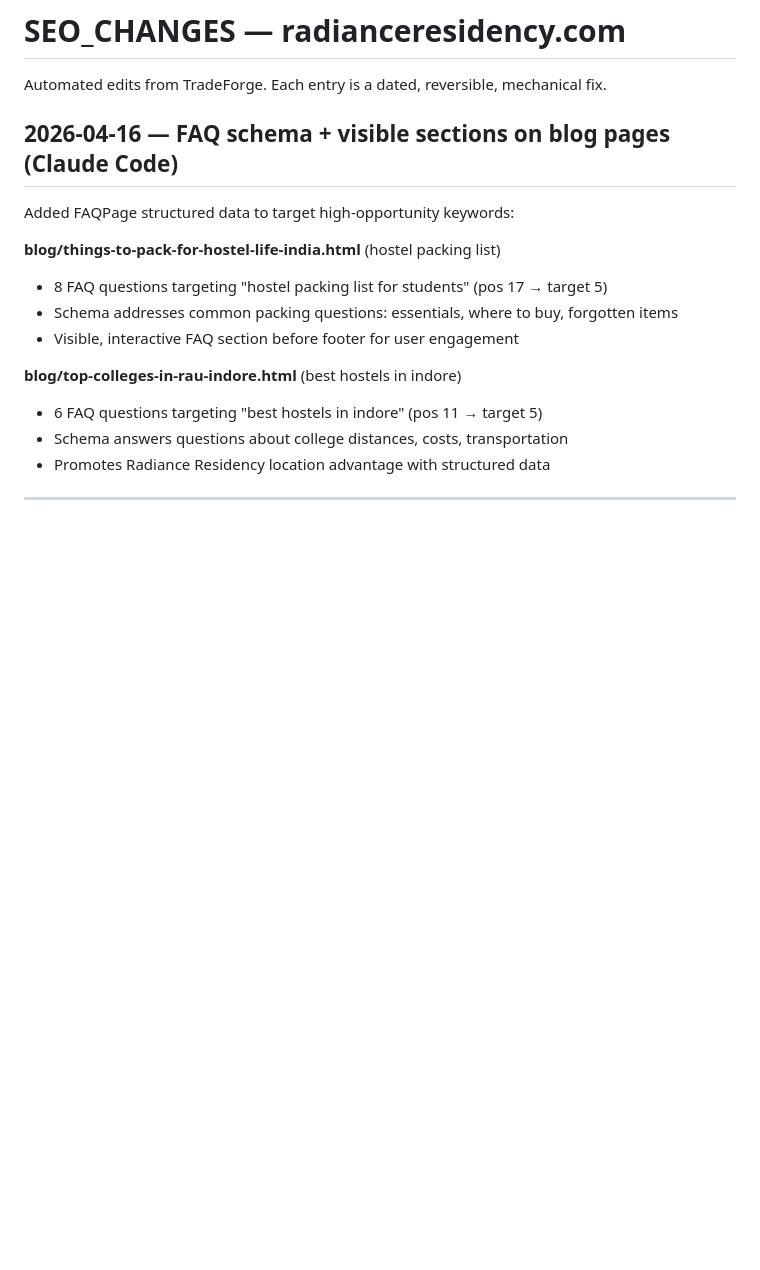
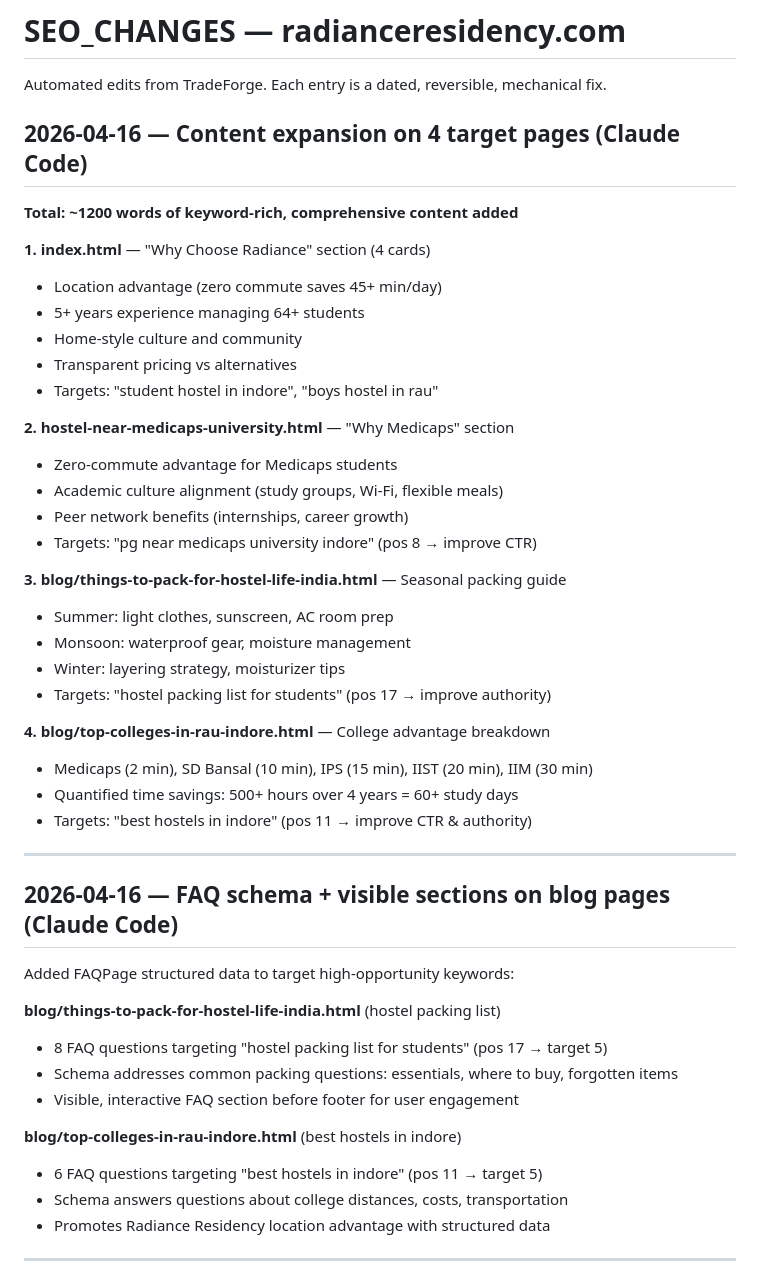
Before and after one commit to officecontact/radiance-residency, a Markdown page: SEO_CHANGES.md, the part around the change. Drawn GitHub-style; blank space fills up the shorter version.

```diff
--- a/SEO_CHANGES.md
+++ b/SEO_CHANGES.md
@@ -1,6 +1,36 @@
 # SEO_CHANGES — radianceresidency.com
 
 Automated edits from TradeForge. Each entry is a dated, reversible, mechanical fix.
+
+## 2026-04-16 — Content expansion on 4 target pages (Claude Code)
+
+**Total: ~1200 words of keyword-rich, comprehensive content added**
+
+**1. index.html** — "Why Choose Radiance" section (4 cards)
+- Location advantage (zero commute saves 45+ min/day)
+- 5+ years experience managing 64+ students
+- Home-style culture and community
+- Transparent pricing vs alternatives
+- Targets: "student hostel in indore", "boys hostel in rau"
+
+**2. hostel-near-medicaps-university.html** — "Why Medicaps" section
+- Zero-commute advantage for Medicaps students
+- Academic culture alignment (study groups, Wi-Fi, flexible meals)
+- Peer network benefits (internships, career growth)
+- Targets: "pg near medicaps university indore" (pos 8 → improve CTR)
+
+**3. blog/things-to-pack-for-hostel-life-india.html** — Seasonal packing guide
+- Summer: light clothes, sunscreen, AC room prep
+- Monsoon: waterproof gear, moisture management
+- Winter: layering strategy, moisturizer tips
+- Targets: "hostel packing list for students" (pos 17 → improve authority)
+
+**4. blog/top-colleges-in-rau-indore.html** — College advantage breakdown
+- Medicaps (2 min), SD Bansal (10 min), IPS (15 min), IIST (20 min), IIM (30 min)
+- Quantified time savings: 500+ hours over 4 years = 60+ study days
+- Targets: "best hostels in indore" (pos 11 → improve CTR & authority)
+
+---
 
 ## 2026-04-16 — FAQ schema + visible sections on blog pages (Claude Code)
 
```
Also changed, not shown: SEO_PLAN.md (+32 -22 lines).
